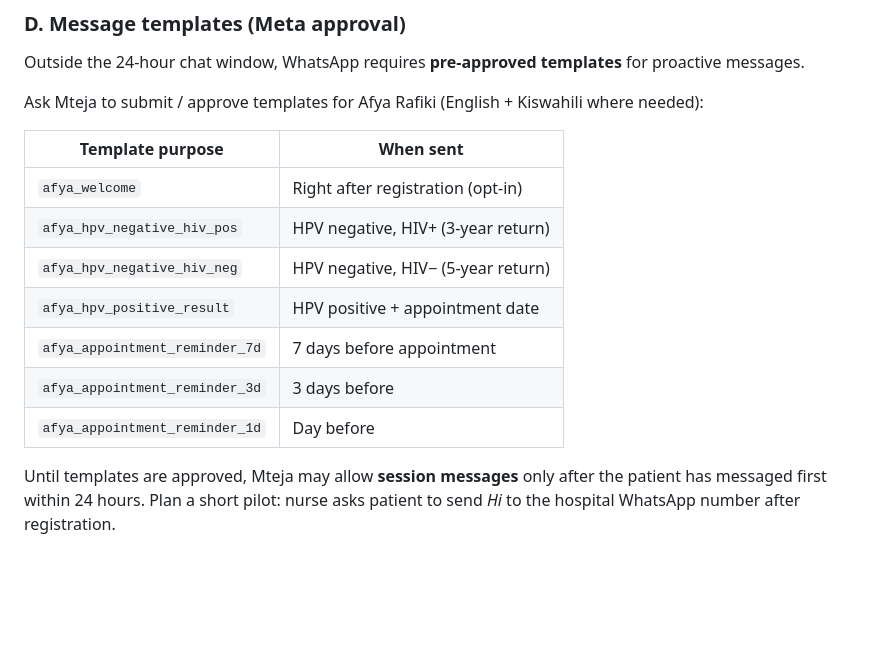
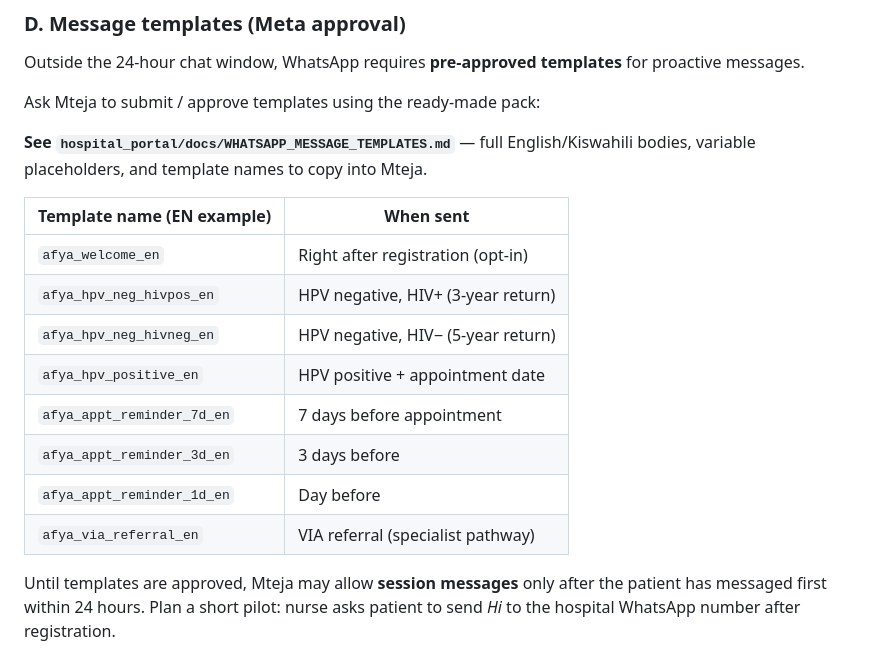
Before and after one commit to Wilson-1907/medicback, a Markdown page: hospital_portal/docs/MTEJA_WHATSAPP_GO_LIVE.md, the part around the change. GitHub-like rendering; blank space fills up the shorter version.

Commit message:
Add WhatsApp template pack for Mteja/Meta submission (EN and SW).

```diff
--- a/hospital_portal/docs/MTEJA_WHATSAPP_GO_LIVE.md
+++ b/hospital_portal/docs/MTEJA_WHATSAPP_GO_LIVE.md
@@ -59,17 +59,20 @@ If Mteja only supports forwarding via **their** dashboard (not Meta directly), a
 
 Outside the 24-hour chat window, WhatsApp requires **pre-approved templates** for proactive messages.
 
-Ask Mteja to submit / approve templates for Afya Rafiki (English + Kiswahili where needed):
+Ask Mteja to submit / approve templates using the ready-made pack:
 
-| Template purpose | When sent |
-|------------------|-----------|
-| `afya_welcome` | Right after registration (opt-in) |
-| `afya_hpv_negative_hiv_pos` | HPV negative, HIV+ (3-year return) |
-| `afya_hpv_negative_hiv_neg` | HPV negative, HIV− (5-year return) |
-| `afya_hpv_positive_result` | HPV positive + appointment date |
-| `afya_appointment_reminder_7d` | 7 days before appointment |
-| `afya_appointment_reminder_3d` | 3 days before |
-| `afya_appointment_reminder_1d` | Day before |
+**See `hospital_portal/docs/WHATSAPP_MESSAGE_TEMPLATES.md`** — full English/Kiswahili bodies, variable placeholders, and template names to copy into Mteja.
+
+| Template name (EN example) | When sent |
+|----------------------------|-----------|
+| `afya_welcome_en` | Right after registration (opt-in) |
+| `afya_hpv_neg_hivpos_en` | HPV negative, HIV+ (3-year return) |
+| `afya_hpv_neg_hivneg_en` | HPV negative, HIV− (5-year return) |
+| `afya_hpv_positive_en` | HPV positive + appointment date |
+| `afya_appt_reminder_7d_en` | 7 days before appointment |
+| `afya_appt_reminder_3d_en` | 3 days before |
+| `afya_appt_reminder_1d_en` | Day before |
+| `afya_via_referral_en` | VIA referral (specialist pathway) |
 
 Until templates are approved, Mteja may allow **session messages** only after the patient has messaged first within 24 hours. Plan a short pilot: nurse asks patient to send *Hi* to the hospital WhatsApp number after registration.
 
```
Also changed, not shown: hospital_portal/docs/WHATSAPP_MESSAGE_TEMPLATES.md (added, +294 -0 lines).
